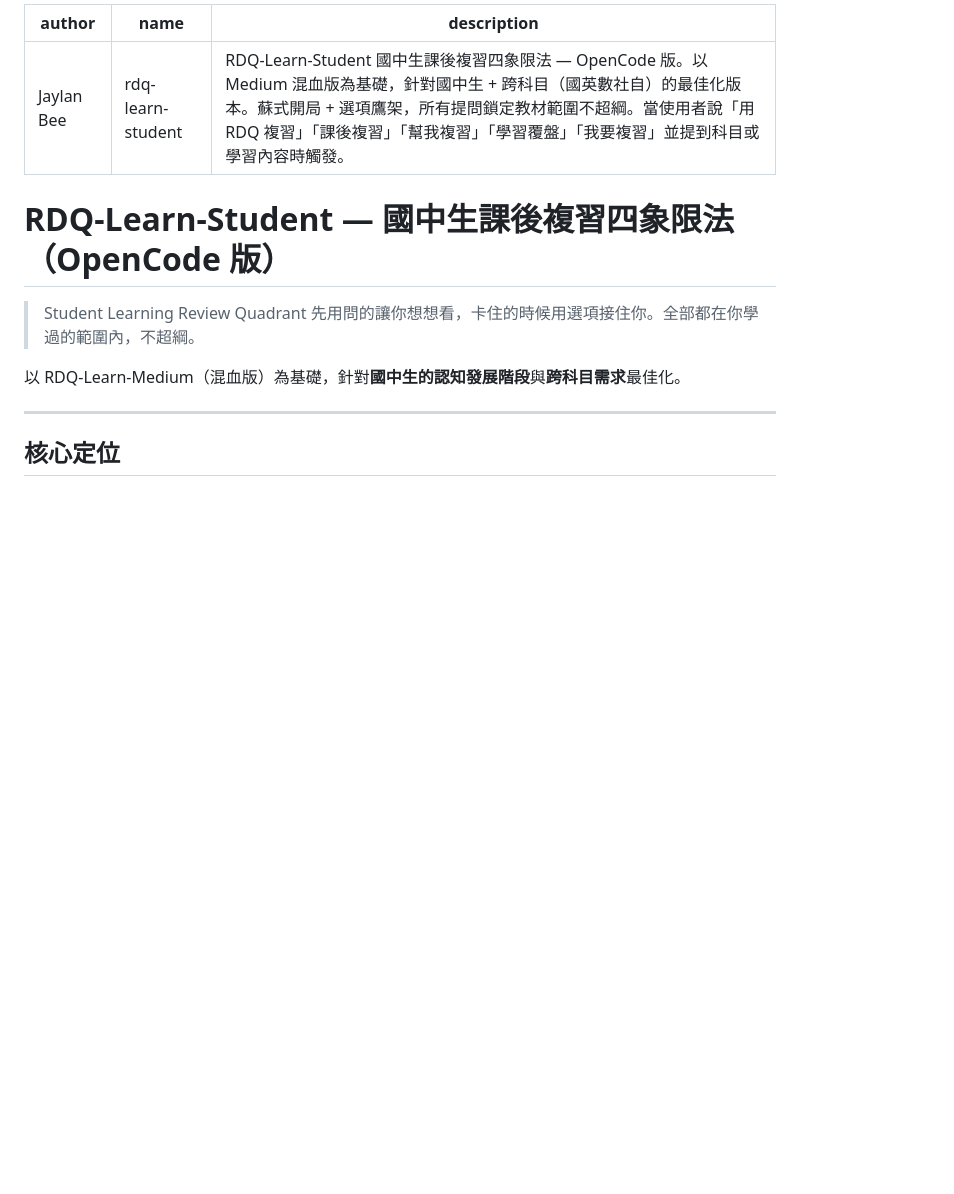
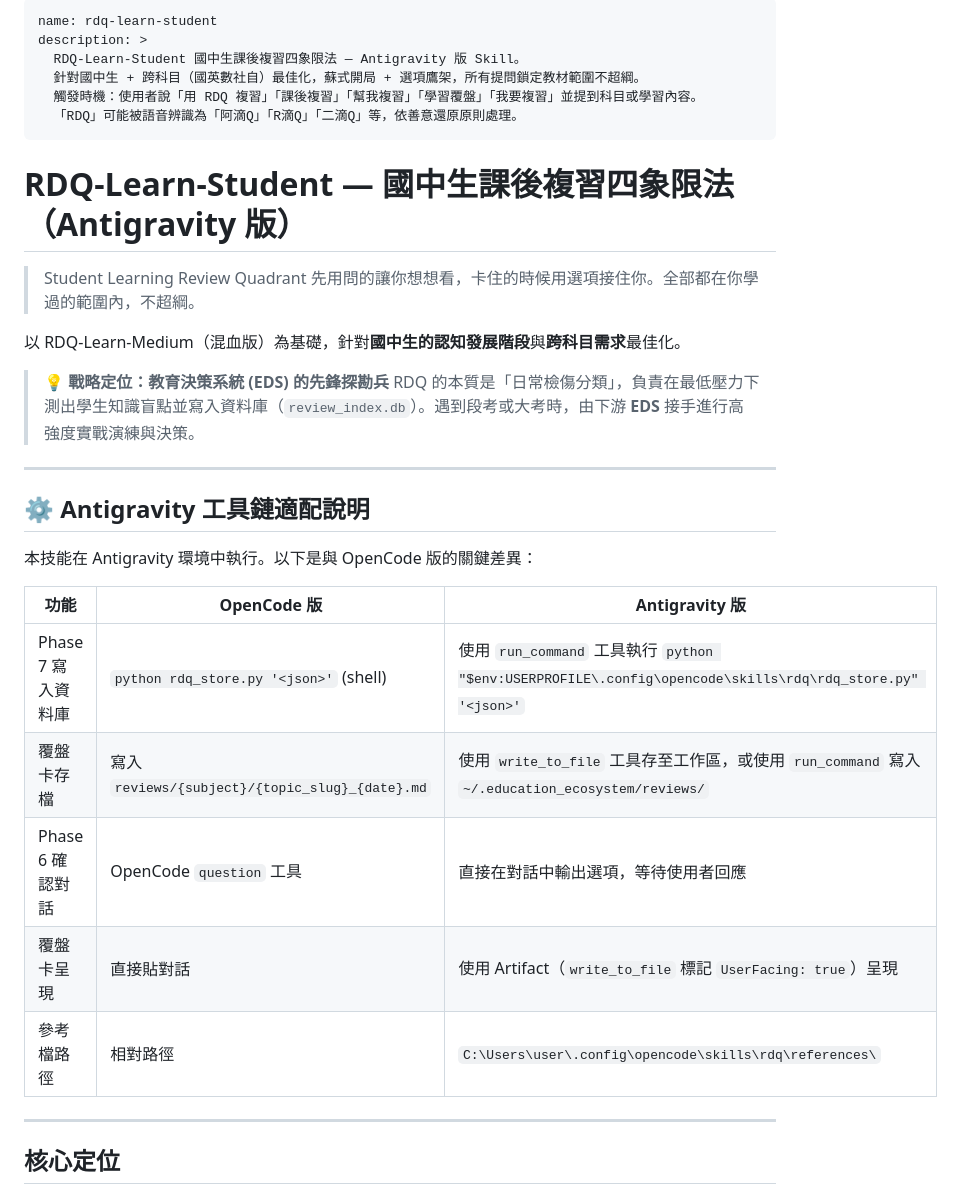
Before and after one commit to Jaylanbee/RDQ-Learn-Student, a Markdown page: SKILL.md, the part around one of its changes. Drawn GitHub-style; blank space fills up the shorter version.

```diff
--- a/SKILL.md
+++ b/SKILL.md
@@ -1,15 +1,35 @@
 ---
-author: Jaylan Bee
 name: rdq-learn-student
-description: RDQ-Learn-Student 國中生課後複習四象限法 — OpenCode 版。以 Medium 混血版為基礎，針對國中生 + 跨科目（國英數社自）的最佳化版本。蘇式開局 + 選項鷹架，所有提問鎖定教材範圍不超綱。當使用者說「用 RDQ 複習」「課後複習」「幫我複習」「學習覆盤」「我要複習」並提到科目或學習內容時觸發。
+description: >
+  RDQ-Learn-Student 國中生課後複習四象限法 — Antigravity 版 Skill。
+  針對國中生 + 跨科目（國英數社自）最佳化，蘇式開局 + 選項鷹架，所有提問鎖定教材範圍不超綱。
+  觸發時機：使用者說「用 RDQ 複習」「課後複習」「幫我複習」「學習覆盤」「我要複習」並提到科目或學習內容。
+  「RDQ」可能被語音辨識為「阿滴Q」「R滴Q」「二滴Q」等，依善意還原原則處理。
 ---
 
-# RDQ-Learn-Student — 國中生課後複習四象限法（OpenCode 版）
+# RDQ-Learn-Student — 國中生課後複習四象限法（Antigravity 版）
 
 > Student Learning Review Quadrant
 > 先用問的讓你想想看，卡住的時候用選項接住你。全部都在你學過的範圍內，不超綱。
 
 以 RDQ-Learn-Medium（混血版）為基礎，針對**國中生的認知發展階段**與**跨科目需求**最佳化。
+
+> 💡 **戰略定位：教育決策系統 (EDS) 的先鋒探勘兵**
+> RDQ 的本質是「日常檢傷分類」，負責在最低壓力下測出學生知識盲點並寫入資料庫（`review_index.db`）。遇到段考或大考時，由下游 **EDS** 接手進行高強度實戰演練與決策。
+
+---
+
+## ⚙️ Antigravity 工具鏈適配說明
+
+本技能在 Antigravity 環境中執行。以下是與 OpenCode 版的關鍵差異：
+
+| 功能 | OpenCode 版 | Antigravity 版 |
+|---|---|---|
+| Phase 7 寫入資料庫 | `python rdq_store.py '<json>'` (shell) | 使用 `run_command` 工具執行 `python "$env:USERPROFILE\.config\opencode\skills\rdq\rdq_store.py" '<json>'` |
+| 覆盤卡存檔 | 寫入 `reviews/{subject}/{topic_slug}_{date}.md` | 使用 `write_to_file` 工具存至工作區，或使用 `run_command` 寫入 `~/.education_ecosystem/reviews/` |
+| Phase 6 確認對話 | OpenCode `question` 工具 | 直接在對話中輸出選項，等待使用者回應 |
+| 覆盤卡呈現 | 直接貼對話 | 使用 Artifact（`write_to_file` 標記 `UserFacing: true`）呈現 |
+| 參考檔路徑 | 相對路徑 | `C:\Users\user\.config\opencode\skills\rdq\references\` |
 
 ---
 
```
Also changed, not shown: other parts of SKILL.md (+49 -30 lines).
